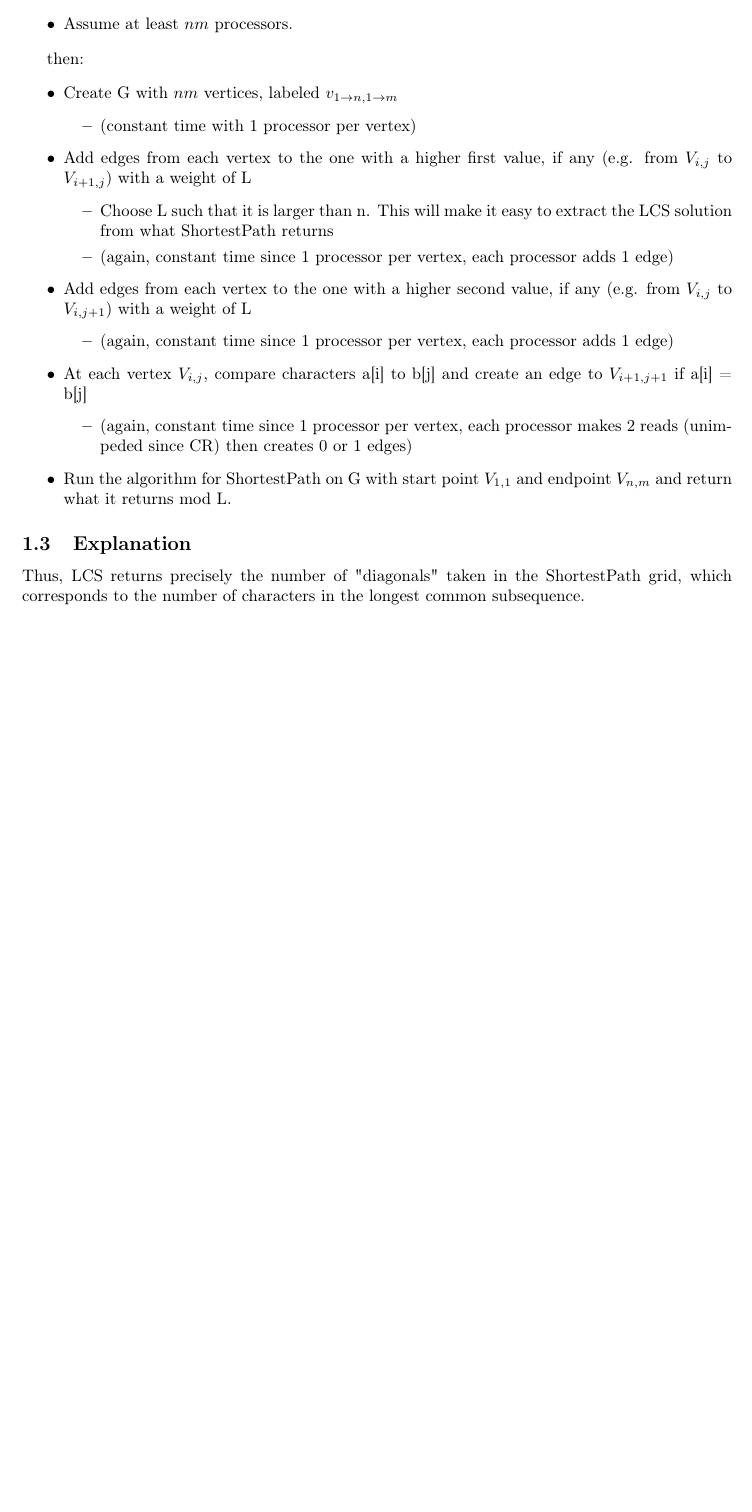
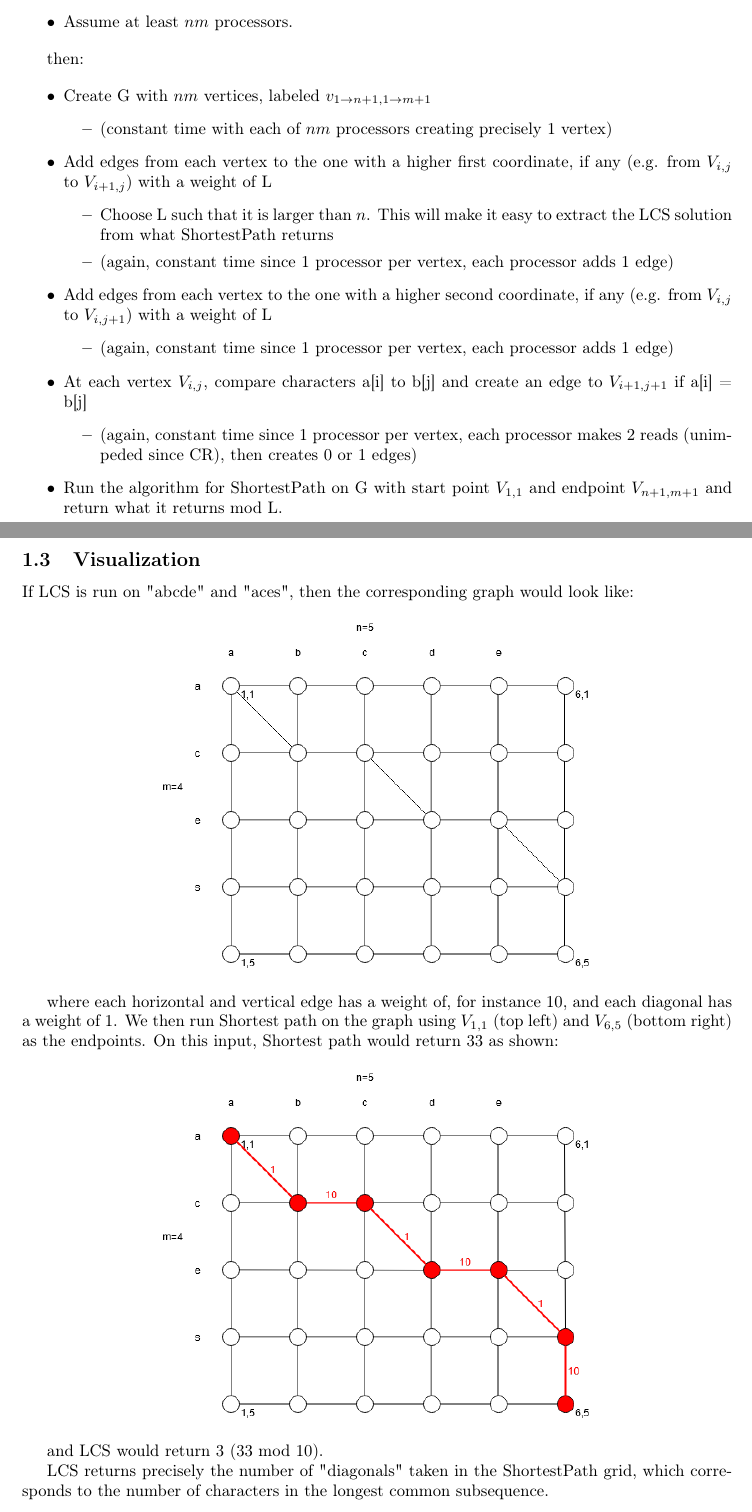
Before and after one commit to adamkkarl/Fall-2020, a LaTeX problem sheet (CS1510 Algorithm Design/Homework/13/HW13.TEX): part of page 1 of 2 before the commit and two parts of pages 1 and 2 of 2 after it, the two joined at a grey line, cut so that both start at the same text, the shorter picture padded with empty space. Compiled offline with pdfLaTeX.

Commit message:
added visualization

```diff
--- a/CS1510 Algorithm Design/Homework/13/HW13.TEX
+++ b/CS1510 Algorithm Design/Homework/13/HW13.TEX
@@ -39,30 +39,42 @@ To solve LCS(a,b) using an algorithm for ShortestPath, first:
 then:
 
 \begin{itemize}
-    \item Create G with $nm$ vertices, labeled $v_{1 \rightarrow n,1 \rightarrow m}$
+    \item Create G with $nm$ vertices, labeled $v_{1 \rightarrow n+1,1 \rightarrow m+1}$
     \begin{itemize}
-        \item (constant time with 1 processor per vertex)
+        \item (constant time with each of $nm$ processors creating precisely 1 vertex)
     \end{itemize}
-    \item Add edges from each vertex to the one with a higher first value, if any (e.g. from $V_{i,j}$ to $V_{i+1,j}$) with a weight of L
+    \item Add edges from each vertex to the one with a higher first coordinate, if any (e.g. from $V_{i,j}$ to $V_{i+1,j}$) with a weight of L
     \begin{itemize}
-        \item Choose L such that it is larger than n. This will make it easy to extract the LCS solution from what ShortestPath returns
+        \item Choose L such that it is larger than $n$. This will make it easy to extract the LCS solution from what ShortestPath returns
         \item (again, constant time since 1 processor per vertex, each processor adds 1 edge)
     \end{itemize}
-    \item Add edges from each vertex to the one with a higher second value, if any (e.g. from $V_{i,j}$ to $V_{i,j+1}$) with a weight of L
+    \item Add edges from each vertex to the one with a higher second coordinate, if any (e.g. from $V_{i,j}$ to $V_{i,j+1}$) with a weight of L
     \begin{itemize}
         \item (again, constant time since 1 processor per vertex, each processor adds 1 edge)
     \end{itemize}
     \item At each vertex $V_{i,j}$, compare characters a[i] to b[j] and create an edge to $V_{i+1,j+1}$ if a[i] = b[j]
     \begin{itemize}
-        \item (again, constant time since 1 processor per vertex, each processor makes 2 reads (unimpeded since CR) then creates 0 or 1 edges)
+        \item (again, constant time since 1 processor per vertex, each processor makes 2 reads (unimpeded since CR), then creates 0 or 1 edges)
     \end{itemize}
-    \item Run the algorithm for ShortestPath on G with start point $V_{1,1}$ and endpoint $V_{n,m}$ and return what it returns mod L.
+    \item Run the algorithm for ShortestPath on G with start point $V_{1,1}$ and endpoint $V_{n+1,m+1}$ and return what it returns mod L.
 \end{itemize}
 
-\subsection{Explanation}
+\subsection{Visualization}
+If LCS is run on "abcde" and "aces", then the corresponding graph would look like:
 
-Thus, LCS returns precisely the number of "diagonals" taken in the ShortestPath grid, which corresponds to the number of characters in the longest common subsequence.
+\begin{center}
+    \includegraphics[scale=.5]{hw13-1.png}
+\end{center}
 
+where each horizontal and vertical edge has a weight of, for instance 10, and each diagonal has a weight of 1. We then run Shortest path on the graph using $V_{1,1}$ (top left) and $V_{6,5}$ (bottom right) as the endpoints. On this input, Shortest path would return 33 as shown:
+
+\begin{center}
+    \includegraphics[scale=.5]{hw13-2.png}
+\end{center}
+
+and LCS would return 3 (33 mod 10).
+
+LCS returns precisely the number of "diagonals" taken in the ShortestPath grid, which corresponds to the number of characters in the longest common subsequence.
 
 \subsection{LCS $\leq$ ShortestPath}
 With at least $n^2$ processors, we have shown that the input and output transformations from LCS to ShortestPath are constant time, and the result from ShortestPath can correctly solve LCS. Therefore, with at least $n^2$ processors, LCS $\leq _{constant time}$ ShortestPath. Since our ShortestPath algorithm from class runs in $lg^2(n)$ time using $n^3/lg(n)$ processors, we can utilize that algorithm along with the described input/output transformations to solve LCS in $lg^2(n)$ time using $n^3/lg(n)$ processors.
```
Also changed, not shown: CS1510 Algorithm Design/Homework/13/hw13-1.png (added), CS1510 Algorithm Design/Homework/13/hw13-2.png (added).
